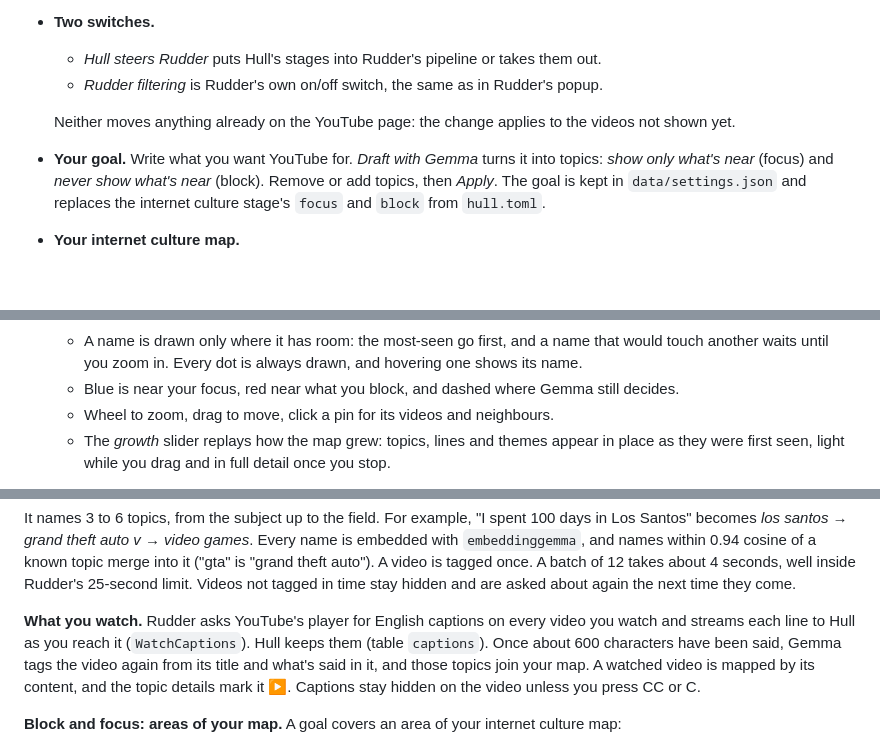
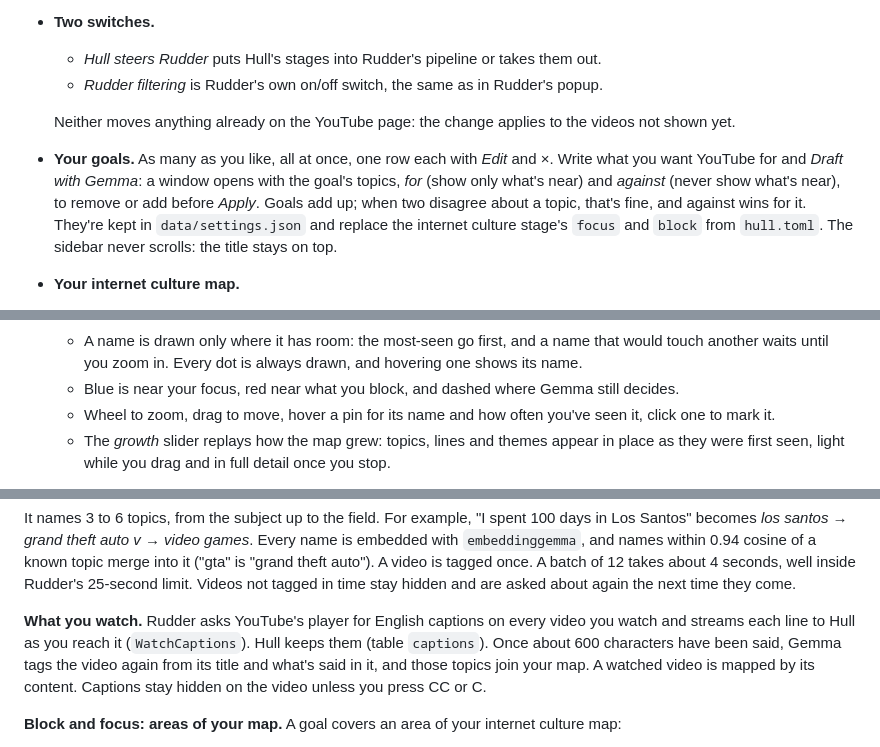
Before and after one commit to Hassleware/hull, a Markdown page: docs/how-it-works.md, 3 parts joined by grey strips. GitHub-like rendering; blank space fills up the shorter version.

Commit message:
Many goals at once, one row each, edited in their own window; goals that disagree are allowed (against wins the topic); no topic box; the sidebar never scrolls and the title stays on top

```diff
--- a/docs/how-it-works.md
+++ b/docs/how-it-works.md
@@ -50,7 +50,7 @@ Hull checks every video Rudder filters (the home page, the sidebar beside a vide
   - *Rudder filtering* is Rudder's own on/off switch, the same as in Rudder's popup.
 
   Neither moves anything already on the YouTube page: the change applies to the videos not shown yet.
-- **Your goal.** Write what you want YouTube for. *Draft with Gemma* turns it into topics: *show only what's near* (focus) and *never show what's near* (block). Remove or add topics, then *Apply*. The goal is kept in `data/settings.json` and replaces the internet culture stage's `focus` and `block` from `hull.toml`.
+- **Your goals.** As many as you like, all at once, one row each with *Edit* and ×. Write what you want YouTube for and *Draft with Gemma*: a window opens with the goal's topics, *for* (show only what's near) and *against* (never show what's near), to remove or add before *Apply*. Goals add up; when two disagree about a topic, that's fine, and against wins for it. They're kept in `data/settings.json` and replace the internet culture stage's `focus` and `block` from `hull.toml`. The sidebar never scrolls: the title stays on top.
 - **Your internet culture map.**
   - Every topic is a pin, sized by how many videos you've seen on it, and topics that share videos are joined by lines.
   - Pins sit by meaning and by neighbours, so your internet culture forms clusters.
@@ -58,7 +58,7 @@ Hull checks every video Rudder filters (the home page, the sidebar beside a vide
   - Themes (communities found with Louvain: music, gaming, cooking…) carry one name while small on screen; hover a theme for how much of it is shown and hidden. Zoomed out, each theme shows one name, its most-seen topic and how many topics it holds, and the lines between two themes become one thick line. Zoom in and a theme opens: its topics' names and every line come back.
   - A name is drawn only where it has room: the most-seen go first, and a name that would touch another waits until you zoom in. Every dot is always drawn, and hovering one shows its name.
   - Blue is near your focus, red near what you block, and dashed where Gemma still decides.
-  - Wheel to zoom, drag to move, click a pin for its videos and neighbours.
+  - Wheel to zoom, drag to move, hover a pin for its name and how often you've seen it, click one to mark it.
   - The *growth* slider replays how the map grew: topics, lines and themes appear in place as they were first seen, light while you drag and in full detail once you stop.
 - **The tray.** Closing the window keeps Hull steering from the tray: a blue hull while it steers, grey when it doesn't. Quit there takes Hull's stages out of Rudder.
 - **In Rudder's popup.** Hull's panel shows whether it's steering, your goal, and its numbers. If Hull stops without cleaning up, Rudder's pipeline marks Hull's stages as "hull not running", striped while they hide what they'd check.
@@ -110,7 +110,7 @@ Hull's stages ask Rudder to ask again every time YouTube sends a video (`remembe
 
 It names 3 to 6 topics, from the subject up to the field. For example, "I spent 100 days in Los Santos" becomes *los santos → grand theft auto v → video games*. Every name is embedded with `embeddinggemma`, and names within 0.94 cosine of a known topic merge into it ("gta" is "grand theft auto"). A video is tagged once. A batch of 12 takes about 4 seconds, well inside Rudder's 25-second limit. Videos not tagged in time stay hidden and are asked about again the next time they come.
 
-**What you watch.** Rudder asks YouTube's player for English captions on every video you watch and streams each line to Hull as you reach it (`WatchCaptions`). Hull keeps them (table `captions`). Once about 600 characters have been said, Gemma tags the video again from its title and what's said in it, and those topics join your map. A watched video is mapped by its content, and the topic details mark it ▶. Captions stay hidden on the video unless you press CC or C.
+**What you watch.** Rudder asks YouTube's player for English captions on every video you watch and streams each line to Hull as you reach it (`WatchCaptions`). Hull keeps them (table `captions`). Once about 600 characters have been said, Gemma tags the video again from its title and what's said in it, and those topics join your map. A watched video is mapped by its content. Captions stay hidden on the video unless you press CC or C.
 
 **Block and focus: areas of your map.** A goal covers an area of your internet culture map:
 1. its topics, and near-synonyms of them (cosine ≥ `area_seed`, 0.85: "비디오 게임" for "video games");
```
Also changed, not shown: AGENTS.md (+1 -1 lines), README.md (+1 -1 lines), docs/app.png, docs/goal.png, 4 other files.
